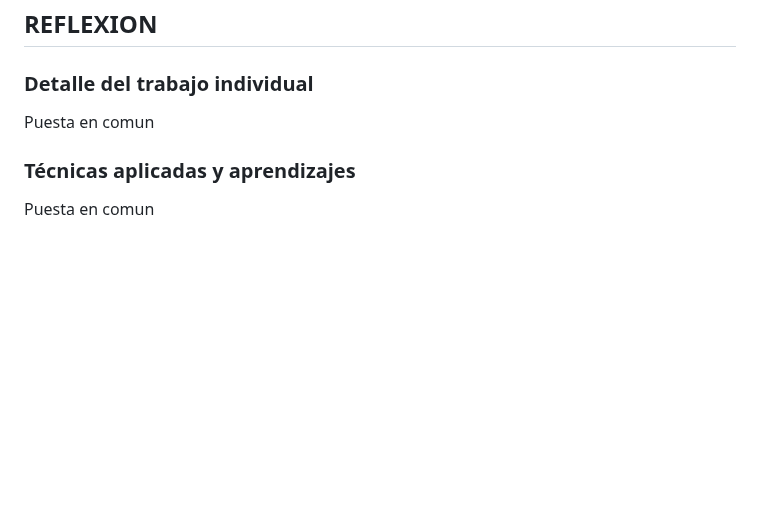
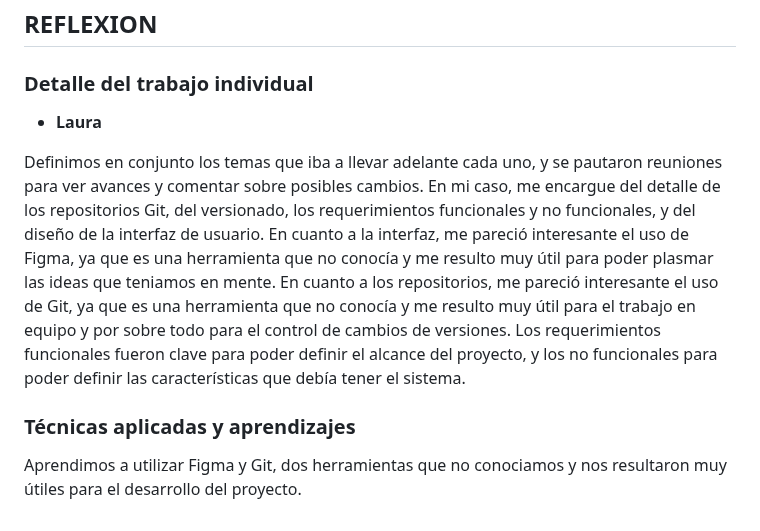
Before and after one commit to ORT-FIS-2022S2/Obligatorio1-Collazo-Ricca-Salgado, a Markdown page: README.md, the part around the change. Rendered like a GitHub page; blank space fills up the shorter version.

Commit message:
Reflexion indiv. Laura

```diff
--- a/README.md
+++ b/README.md
@@ -593,7 +593,9 @@ Estuvimos en una instancia con una madre y le mostramos todos los requerimientos
 ## REFLEXION
 
 ### Detalle del trabajo individual
-Puesta en comun
+* **Laura**
+
+Definimos en conjunto los temas que iba a llevar adelante cada uno, y se pautaron reuniones para ver avances y comentar sobre posibles cambios. En mi caso, me encargue del detalle de los repositorios Git, del versionado, los requerimientos funcionales y no funcionales, y del diseño de la interfaz de usuario. En cuanto a la interfaz, me pareció interesante el uso de Figma, ya que es una herramienta que no conocía y me resulto muy útil para poder plasmar las ideas que teniamos en mente. En cuanto a los repositorios, me pareció interesante el uso de Git, ya que es una herramienta que no conocía y me resulto muy útil para el trabajo en equipo y por sobre todo para el control de cambios de versiones. Los requerimientos funcionales fueron clave para poder definir el alcance del proyecto, y los no funcionales para poder definir las características que debía tener el sistema.
 
 ### Técnicas aplicadas y aprendizajes
-Puesta en comun
+Aprendimos a utilizar Figma y Git, dos herramientas que no conociamos y nos resultaron muy útiles para el desarrollo del proyecto.
```
